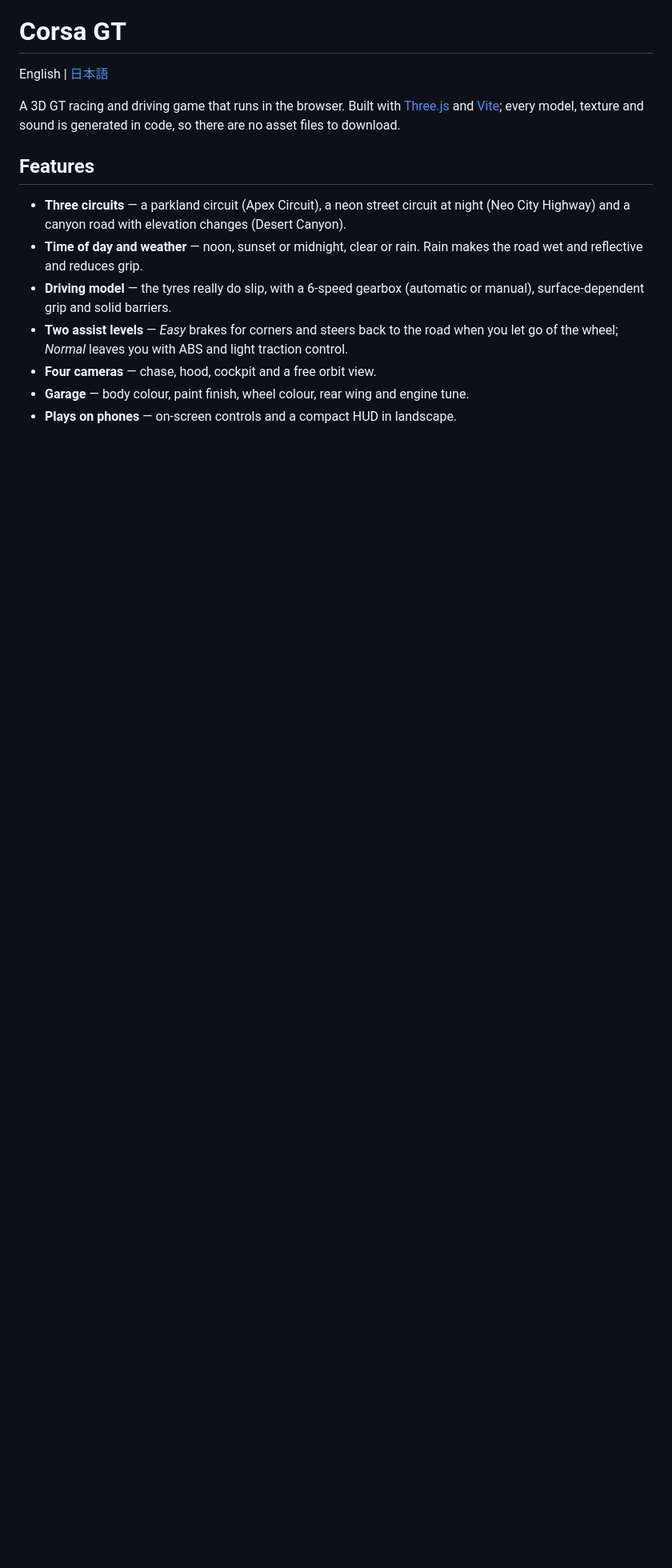
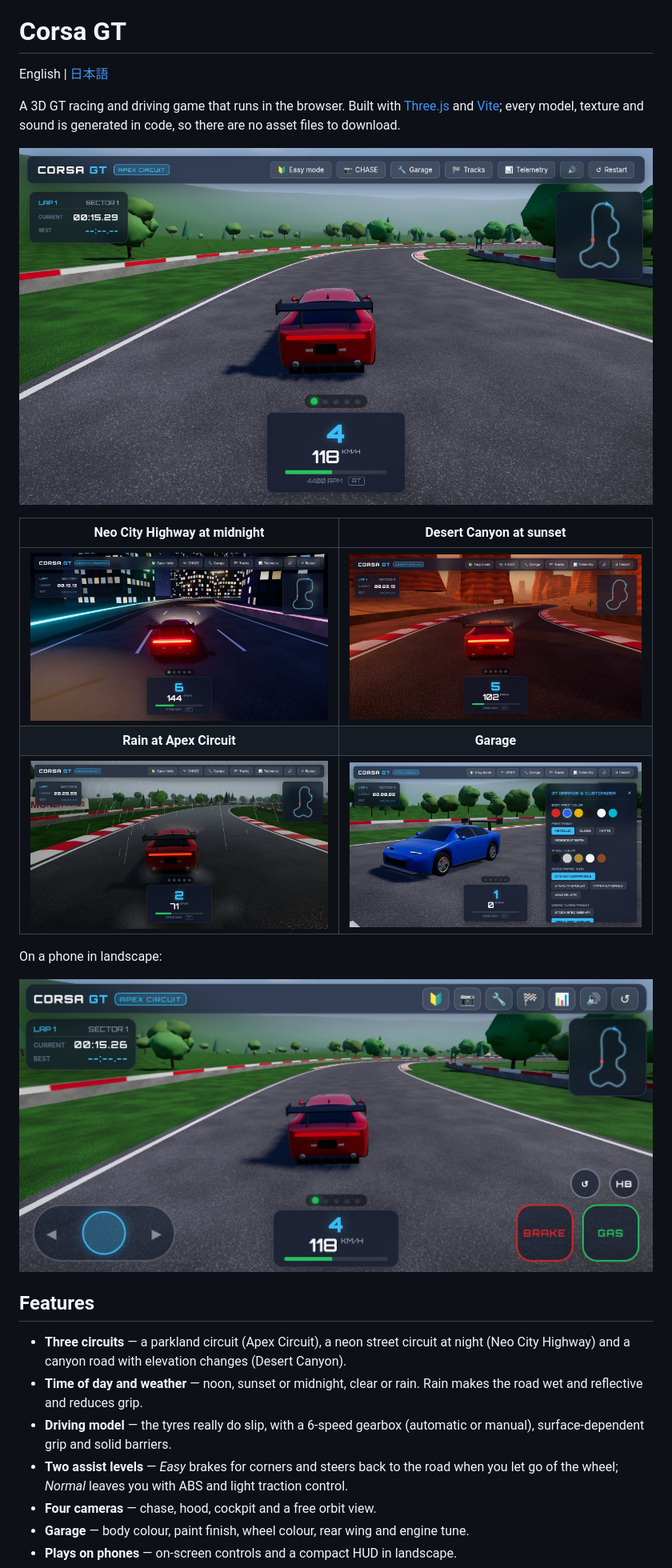
Before and after one commit to c1t0d0s0/corsa-gt, a Markdown page: README.md, the part around the change printed below. Shown: that part at 80% size. GitHub-like rendering; pictures changed too: docs/screenshots/apex-noon.jpg (added), docs/screenshots/apex-rain.jpg (added), docs/screenshots/city-night.jpg (added); blank space fills up the shorter version.

```diff
--- a/README.md
+++ b/README.md
@@ -3,6 +3,18 @@
 English | [日本語](README.ja.md)
 
 A 3D GT racing and driving game that runs in the browser. Built with [Three.js](https://threejs.org/) and [Vite](https://vite.dev/); every model, texture and sound is generated in code, so there are no asset files to download.
+
+![Corsa GT: chasing the car through a corner at Apex Circuit](docs/screenshots/apex-noon.jpg)
+
+| Neo City Highway at midnight | Desert Canyon at sunset |
+| :---: | :---: |
+| ![Night street circuit lit by neon barriers and street lamps](docs/screenshots/city-night.jpg) | ![Canyon road between sandstone mesas at sunset](docs/screenshots/desert-sunset.jpg) |
+| **Rain at Apex Circuit** | **Garage** |
+| ![Wet, reflective track in the rain](docs/screenshots/apex-rain.jpg) | ![Garage panel beside the car in the orbit view](docs/screenshots/garage.jpg) |
+
+On a phone in landscape:
+
+![Touch layout: steering pad on the left, pedals on the right](docs/screenshots/mobile.jpg)
 
 ## Features
 
```
Also changed, not shown: other parts of README.md (+1 -0 lines), README.ja.md (+15 -0 lines).
